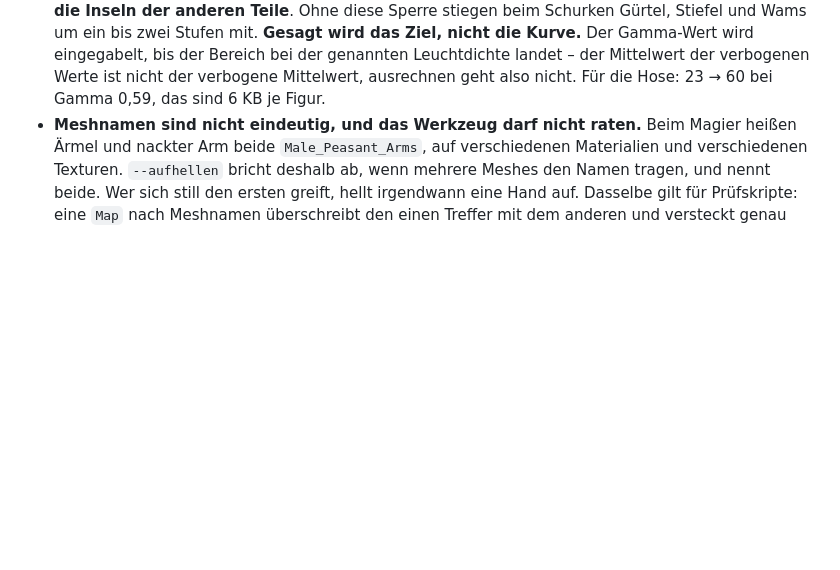
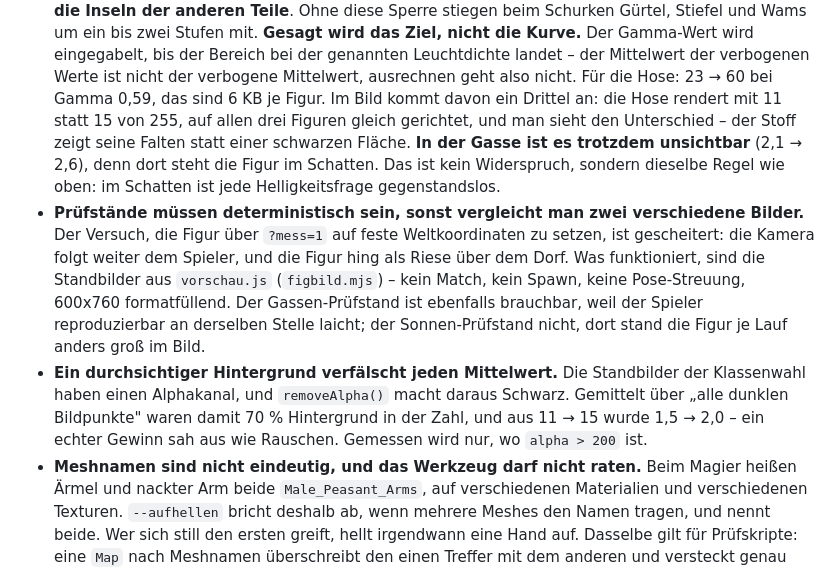
Before and after one commit to almaz6380/crash-corps, a Markdown page: CLAUDE.md, the part around the change. Drawn GitHub-style; blank space fills up the shorter version.

Commit message:
Gegenprobe: die Aufhellung kommt an, und wo sie es nicht tut
Deterministisch gemessen an den Standbildern aus vorschau.js - kein Match,
kein Spawn, keine Pose-Streuung -, nur auf Bildpunkten der Figur:

  Barbar    Hose 11,1 → 14,8   +33 %
  Schurke   Hose 14,4 → 17,4   +21 %
  Magier    Hose 11,0 → 14,8   +34 %

Und man sieht es: der Stoff zeigt seine Falten statt einer schwarzen Flaeche,
waehrend die Stiefel darunter Bildpunkt fuer Bildpunkt unveraendert sind,
obwohl sie auf derselben Textur liegen.

In der Gasse dagegen bleibt es unsichtbar, 2,1 → 2,6 von 255. Das ist kein
Widerspruch: dort steht die Figur im Schatten, und im Schatten ist jede
Helligkeitsfrage gegenstandslos.

Zwei Messfehler auf dem Weg, beide festgehalten:

Der Versuch, die Figur ueber ?mess=1 auf feste Weltkoordinaten zu setzen, ist
gescheitert - die Kamera folgt weiter dem Spieler, und die Figur hing als
Riese ueber dem Dorf. Und der Sonnen-Pruefstand zeigte die Figur je Lauf
anders gross im Bild, womit ein Bildpunktvergleich nichts aussagt.

Schlimmer war der zweite: die Standbilder haben einen Alphakanal, und
removeAlpha() macht daraus Schwarz. Ueber "alle dunklen Bildpunkte" gemittelt
steckten damit 70 % Hintergrund in der Zahl, und aus 11 → 15 wurde 1,5 → 2,0.
Ein echter Gewinn sah aus wie Rauschen. Gemessen wird nur, wo alpha > 200 ist.

Knochen, Clips, Materialien und Dreiecke unveraendert; Grundpaket 5,79 von 8 MB.

Co-Authored-By: Claude Opus 5 <noreply@anthropic.com>
Claude-Session: https://claude.ai/code/session_01L6xHtk95Msp1dhN5U6QTZi

```diff
--- a/CLAUDE.md
+++ b/CLAUDE.md
@@ -392,6 +392,26 @@ tools/
   bis der Bereich bei der genannten Leuchtdichte landet – der Mittelwert der
   verbogenen Werte ist nicht der verbogene Mittelwert, ausrechnen geht also
   nicht. Für die Hose: 23 → 60 bei Gamma 0,59, das sind 6 KB je Figur.
+  Im Bild kommt davon ein Drittel an: die Hose rendert mit 11 statt 15 von 255,
+  auf allen drei Figuren gleich gerichtet, und man sieht den Unterschied – der
+  Stoff zeigt seine Falten statt einer schwarzen Fläche. **In der Gasse ist es
+  trotzdem unsichtbar** (2,1 → 2,6), denn dort steht die Figur im Schatten. Das
+  ist kein Widerspruch, sondern dieselbe Regel wie oben: im Schatten ist jede
+  Helligkeitsfrage gegenstandslos.
+- **Prüfstände müssen deterministisch sein, sonst vergleicht man zwei
+  verschiedene Bilder.** Der Versuch, die Figur über `?mess=1` auf feste
+  Weltkoordinaten zu setzen, ist gescheitert: die Kamera folgt weiter dem
+  Spieler, und die Figur hing als Riese über dem Dorf. Was funktioniert, sind
+  die Standbilder aus `vorschau.js` (`figbild.mjs`) – kein Match, kein Spawn,
+  keine Pose-Streuung, 600x760 formatfüllend. Der Gassen-Prüfstand ist
+  ebenfalls brauchbar, weil der Spieler reproduzierbar an derselben Stelle
+  laicht; der Sonnen-Prüfstand nicht, dort stand die Figur je Lauf anders groß
+  im Bild.
+- **Ein durchsichtiger Hintergrund verfälscht jeden Mittelwert.** Die
+  Standbilder der Klassenwahl haben einen Alphakanal, und `removeAlpha()` macht
+  daraus Schwarz. Gemittelt über „alle dunklen Bildpunkte" waren damit 70 %
+  Hintergrund in der Zahl, und aus 11 → 15 wurde 1,5 → 2,0 – ein echter Gewinn
+  sah aus wie Rauschen. Gemessen wird nur, wo `alpha > 200` ist.
 - **Meshnamen sind nicht eindeutig, und das Werkzeug darf nicht raten.** Beim
   Magier heißen Ärmel und nackter Arm beide `Male_Peasant_Arms`, auf
   verschiedenen Materialien und verschiedenen Texturen. `--aufhellen` bricht
```
